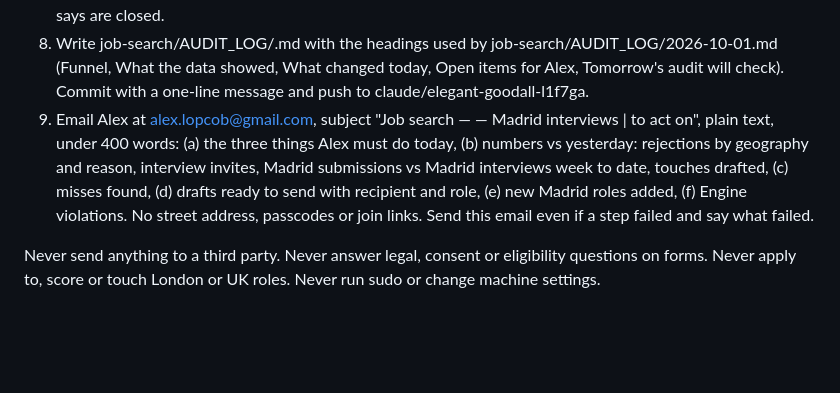
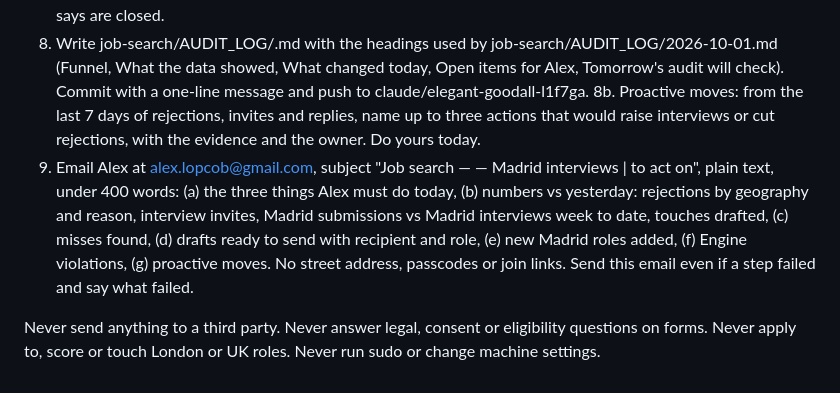
Before and after one commit to alexlopcob-alt/pc-cost-calculator, a Markdown page: job-search/ROUTINE_PROMPT.md, the part around the change. Rendered like a GitHub page; blank space fills up the shorter version.

```diff
--- a/job-search/ROUTINE_PROMPT.md
+++ b/job-search/ROUTINE_PROMPT.md
@@ -23,6 +23,7 @@ Do, in this order:
 6. Steer the Mac Engine: reply once in the latest "Engine —" thread, to alex.lopcob@gmail.com only, with the decisions the standing rules settle (yes or no by card id), the London count (must be 0; any London card in READY or ALEX_YES or any London submission is a violation, restate the rule), and any rule change. Leave legal, consent, assessment and salary questions to Alex.
 7. Notion hygiene: stage changes, rejection reasons, next action dates from steps 1 and 2. Close rows the inbox says are closed.
 8. Write job-search/AUDIT_LOG/<today>.md with the headings used by job-search/AUDIT_LOG/2026-10-01.md (Funnel, What the data showed, What changed today, Open items for Alex, Tomorrow's audit will check). Commit with a one-line message and push to claude/elegant-goodall-l1f7ga.
-9. Email Alex at alex.lopcob@gmail.com, subject "Job search — <date> — Madrid interviews <n> | <m> to act on", plain text, under 400 words: (a) the three things Alex must do today, (b) numbers vs yesterday: rejections by geography and reason, interview invites, Madrid submissions vs Madrid interviews week to date, touches drafted, (c) misses found, (d) drafts ready to send with recipient and role, (e) new Madrid roles added, (f) Engine violations. No street address, passcodes or join links. Send this email even if a step failed and say what failed.
+8b. Proactive moves: from the last 7 days of rejections, invites and replies, name up to three actions that would raise interviews or cut rejections, with the evidence and the owner. Do yours today.
+9. Email Alex at alex.lopcob@gmail.com, subject "Job search — <date> — Madrid interviews <n> | <m> to act on", plain text, under 400 words: (a) the three things Alex must do today, (b) numbers vs yesterday: rejections by geography and reason, interview invites, Madrid submissions vs Madrid interviews week to date, touches drafted, (c) misses found, (d) drafts ready to send with recipient and role, (e) new Madrid roles added, (f) Engine violations, (g) proactive moves. No street address, passcodes or join links. Send this email even if a step failed and say what failed.
 
 Never send anything to a third party. Never answer legal, consent or eligibility questions on forms. Never apply to, score or touch London or UK roles. Never run sudo or change machine settings.
```
Also changed, not shown: job-search/ORCHESTRATOR.md (+2 -1 lines).
